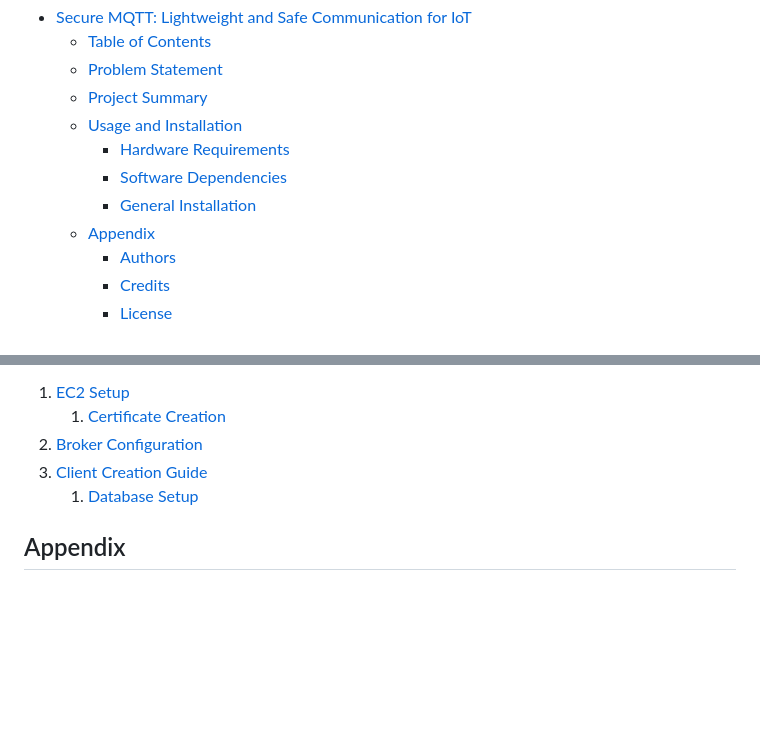
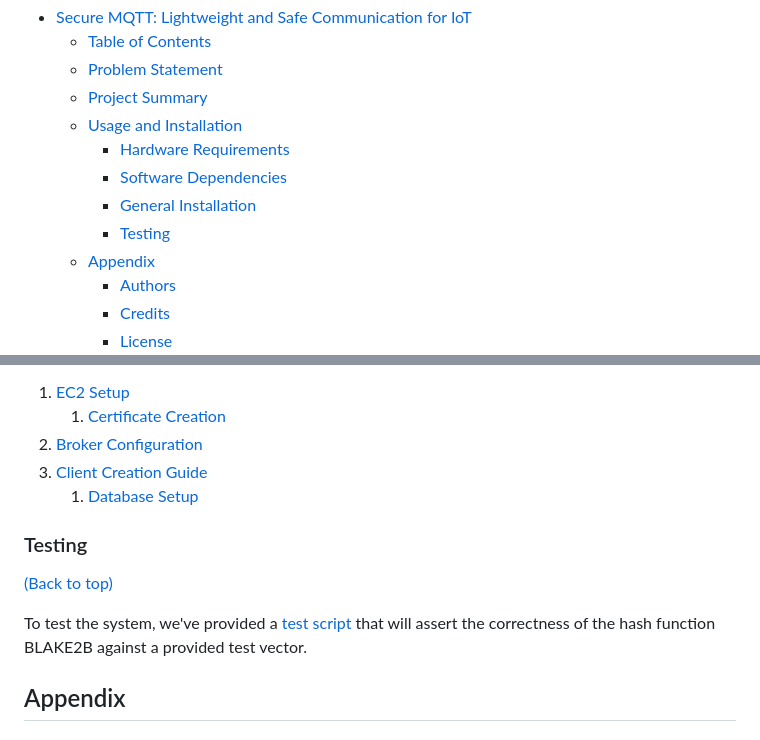
Before and after one commit to JuanEcheagaray75/licore-pki, a Markdown page: README.md, 2 parts joined by grey strips. GitHub-like rendering; blank space fills up the shorter version.

Commit message:
chore: add testing to readme documentation

```diff
--- a/README.md
+++ b/README.md
@@ -11,6 +11,7 @@
     - [Hardware Requirements](#hardware-requirements)
     - [Software Dependencies](#software-dependencies)
     - [General Installation](#general-installation)
+    - [Testing](#testing)
   - [Appendix](#appendix)
     - [Authors](#authors)
     - [Credits](#credits)
@@ -82,6 +83,12 @@ In order to reproduce our setup you have to follow our guides in the following o
 3. [Client Creation Guide](src/clients/README.md)
    1. [Database Setup](db/README.md)
 
+### Testing
+
+[(Back to top)](#table-of-contents)
+
+To test the system, we've provided a [test script](src/test.py) that will assert the correctness of the hash function BLAKE2B against a provided test vector.
+
 ## Appendix
 
 ### Authors
```
